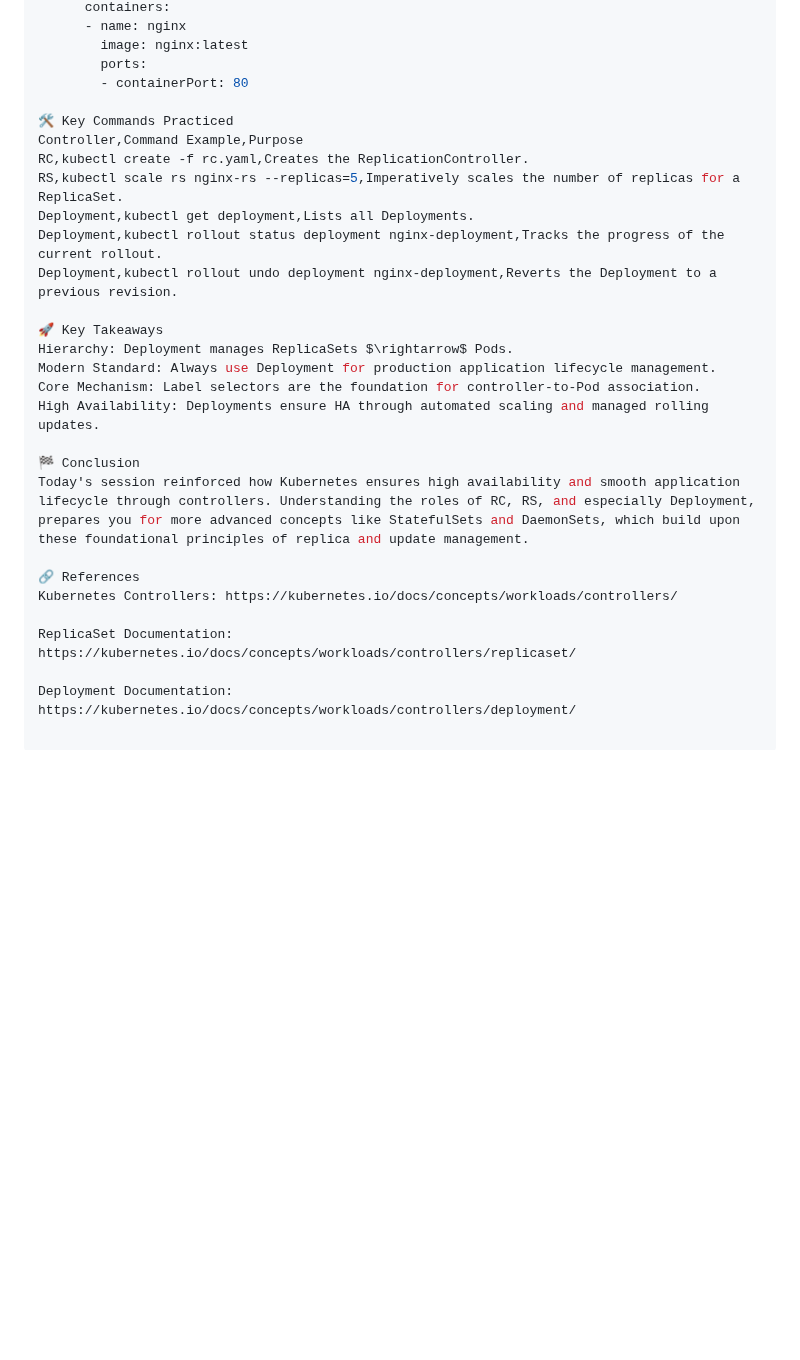
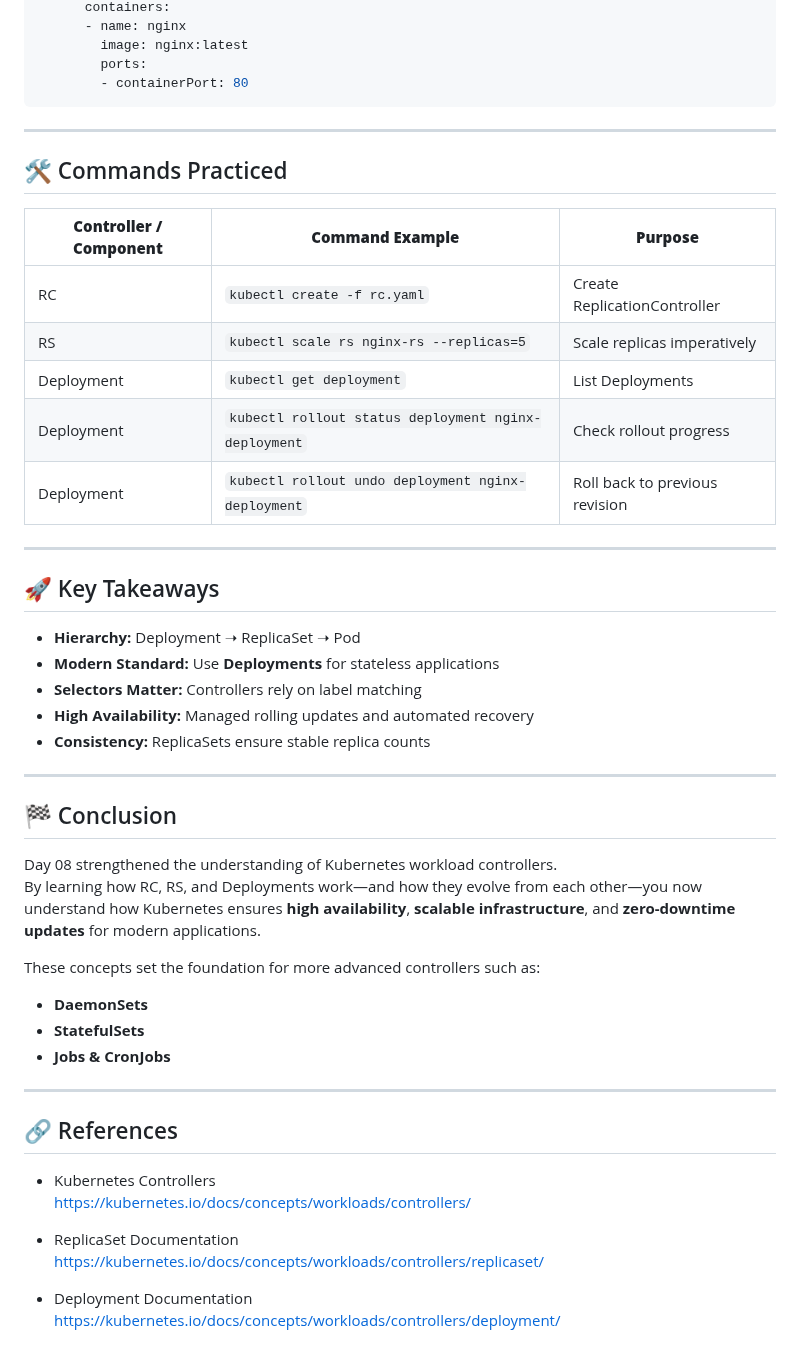
Before and after one commit to Joban-Bhangu77/K8s-Playground, a Markdown page: Day08/README.md, the part around one of its changes. Rendered like a GitHub page; blank space fills up the shorter version.

````diff
--- a/Day08/README.md
+++ b/Day08/README.md
@@ -270,27 +124,51 @@ spec:
         image: nginx:latest
         ports:
         - containerPort: 80
+```
 
-🛠️ Key Commands Practiced
-Controller,Command Example,Purpose
-RC,kubectl create -f rc.yaml,Creates the ReplicationController.
-RS,kubectl scale rs nginx-rs --replicas=5,Imperatively scales the number of replicas for a ReplicaSet.
-Deployment,kubectl get deployment,Lists all Deployments.
-Deployment,kubectl rollout status deployment nginx-deployment,Tracks the progress of the current rollout.
-Deployment,kubectl rollout undo deployment nginx-deployment,Reverts the Deployment to a previous revision.
+---
 
-🚀 Key Takeaways
-Hierarchy: Deployment manages ReplicaSets $\rightarrow$ Pods.
-Modern Standard: Always use Deployment for production application lifecycle management.
-Core Mechanism: Label selectors are the foundation for controller-to-Pod association.
-High Availability: Deployments ensure HA through automated scaling and managed rolling updates.
+## 🛠️ Commands Practiced
 
-🏁 Conclusion
-Today's session reinforced how Kubernetes ensures high availability and smooth application lifecycle through controllers. Understanding the roles of RC, RS, and especially Deployment, prepares you for more advanced concepts like StatefulSets and DaemonSets, which build upon these foundational principles of replica and update management.
+| **Controller / Component** | **Command Example** | **Purpose** |
+| -------------------------- | ------------------- | ----------- |
+| RC | `kubectl create -f rc.yaml` | Create ReplicationController |
+| RS | `kubectl scale rs nginx-rs --replicas=5` | Scale replicas imperatively |
+| Deployment | `kubectl get deployment` | List Deployments |
+| Deployment | `kubectl rollout status deployment nginx-deployment` | Check rollout progress |
+| Deployment | `kubectl rollout undo deployment nginx-deployment` | Roll back to previous revision |
 
-🔗 References
-Kubernetes Controllers: https://kubernetes.io/docs/concepts/workloads/controllers/
+---
 
-ReplicaSet Documentation: https://kubernetes.io/docs/concepts/workloads/controllers/replicaset/
+## 🚀 Key Takeaways
 
-Deployment Documentation: https://kubernetes.io/docs/concepts/workloads/controllers/deployment/
+- **Hierarchy:** Deployment ➝ ReplicaSet ➝ Pod
+- **Modern Standard:** Use **Deployments** for stateless applications
+- **Selectors Matter:** Controllers rely on label matching
+- **High Availability:** Managed rolling updates and automated recovery
+- **Consistency:** ReplicaSets ensure stable replica counts
+
+---
+
+## 🏁 Conclusion
+
+Day 08 strengthened the understanding of Kubernetes workload controllers.
+By learning how RC, RS, and Deployments work—and how they evolve from each other—you now understand how Kubernetes ensures **high availability**, **scalable infrastructure**, and **zero-downtime updates** for modern applications.
+
+These concepts set the foundation for more advanced controllers such as:
+- **DaemonSets**
+- **StatefulSets**
+- **Jobs & CronJobs**
+
+---
+
+## 🔗 References
+
+- Kubernetes Controllers
+  https://kubernetes.io/docs/concepts/workloads/controllers/
+
+- ReplicaSet Documentation
+  https://kubernetes.io/docs/concepts/workloads/controllers/replicaset/
+
+- Deployment Documentation
+  https://kubernetes.io/docs/concepts/workloads/controllers/deployment/
````
Also changed, not shown: other parts of Day08/README.md (+39 -185 lines).
